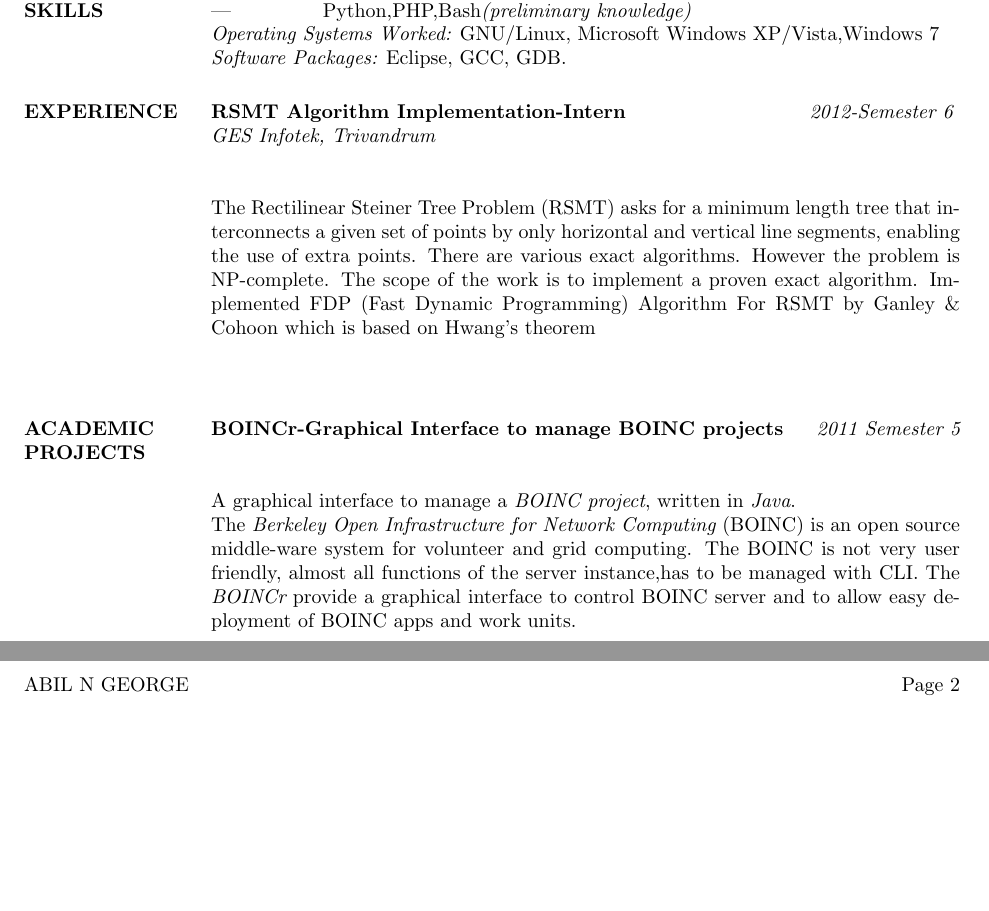
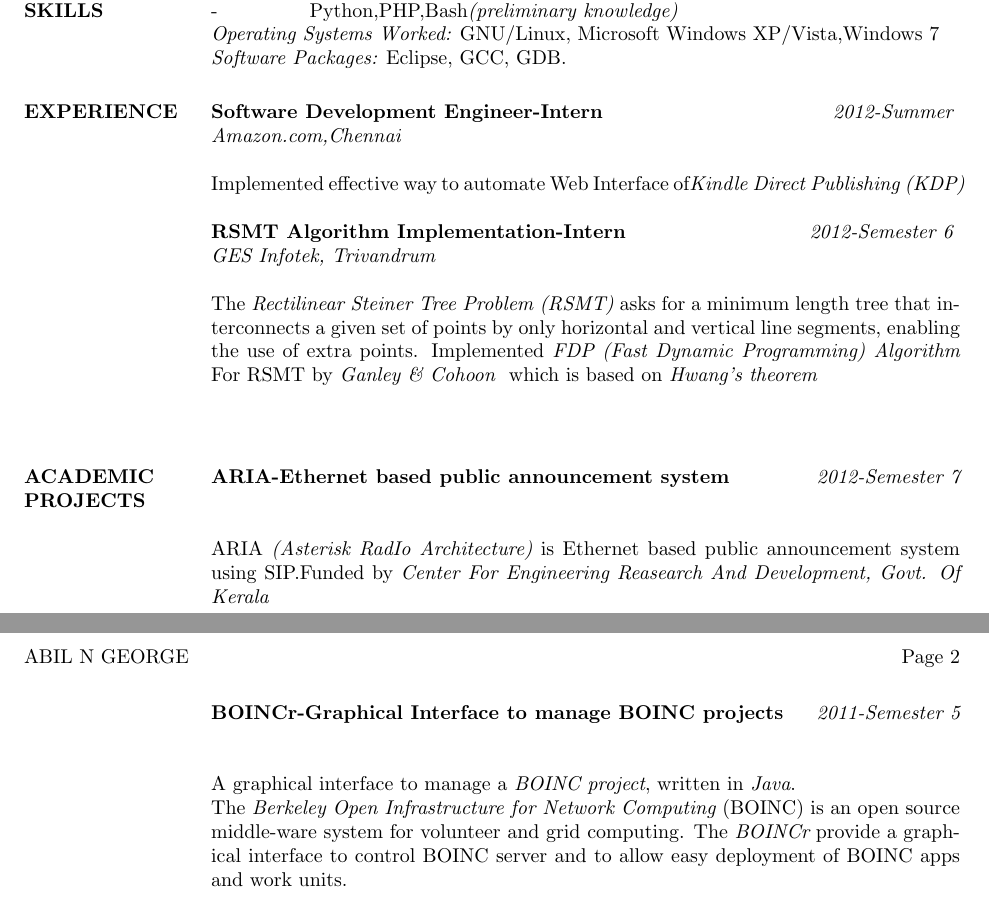
Before and after one commit to abilng/Resume, a LaTeX CV (abil_resume.tex): two parts of pages 1 and 2 of 2, joined at a grey line, cut so that both start at the same text, the shorter picture padded with empty space. Compiled offline with pdfLaTeX.

Commit message:
Added details

```diff
--- a/abil_resume.tex
+++ b/abil_resume.tex
@@ -52,33 +52,30 @@ To secure a promising, successful and challenging career in a reputed organizati
           Institution : {\it Jawahar Navodaya Vidyalaya,Pathanamthitta.} \\
           Score       : {\bf 89.60\% } \\\\
 	  \section{TECHNICAL \\ SKILLS}
-	  {\it Languages :} C,C++,JAVA\\
-          |\hspace{15 mm} Python,PHP,Bash{\it (preliminary knowledge)}\\
+		  {\it Languages :} C,C++,JAVA\\-\hspace{15 mm} Python,PHP,Bash{\it (preliminary knowledge)}\\
 		  {\it Operating Systems Worked:} GNU/Linux, Microsoft Windows XP/Vista,Windows 7\\
 		  {\it Software Packages:} Eclipse, GCC, GDB.
 
 	   \section{EXPERIENCE}
+		   {\bf Software Development Engineer-Intern }\hfill {\it 2012-Summer } \\
+		   {\it Amazon.com,Chennai }
+
+				Implemented effective way to automate Web Interface of{\it Kindle Direct Publishing (KDP)}
 
 		   {\bf RSMT Algorithm Implementation-Intern }\hfill {\it 2012-Semester 6 } \\
-	   {\it GES Infotek, Trivandrum } \\
+		   {\it GES Infotek, Trivandrum }
 
-           The Rectilinear Steiner Tree Problem (RSMT) asks for a minimum length tree that interconnects a given set of points by only horizontal and vertical line segments, enabling the use of extra points. There are various exact algorithms. However the problem is NP-complete. The scope of the work is to implement a proven exact algorithm. Implemented FDP (Fast Dynamic Programming) Algorithm For RSMT by Ganley \& Cohoon which is based on Hwang’s theorem\\\\
+	           The {\it Rectilinear Steiner Tree Problem (RSMT)} asks for a minimum length tree that interconnects a given set of points by only horizontal and vertical line segments, enabling the use of extra points. Implemented {\it FDP (Fast Dynamic Programming) Algorithm } For RSMT by {\it Ganley \& Cohoon } which is based on {\it Hwang’s theorem}\\\\
 
 	    \section{ACADEMIC \\ PROJECTS}
-            {\bf BOINCr-Graphical Interface to manage BOINC projects}\hfill {\it 2011 Semester 5}\\
+	    	{\bf ARIA-Ethernet based public announcement system}\hfill {\it 2012-Semester 7}\\
+
+	    		ARIA {\it (Asterisk RadIo Architecture)} is Ethernet based public announcement system using SIP.Funded by {\it Center For Engineering Reasearch And Development, Govt. Of Kerala}\\
+
+	    	{\bf BOINCr-Graphical Interface to manage BOINC projects}\hfill {\it 2011-Semester 5}\\
 
 	     		A graphical interface to manage a {\it BOINC project}, written in {\it Java}.\\
-            The {\it Berkeley Open Infrastructure for Network Computing }(BOINC) is an open source middle-ware system for volunteer and grid computing. The BOINC is not very user friendly, almost all functions of the server instance,has to be managed with CLI. The {\it BOINCr} provide a graphical interface to control BOINC server and to allow easy deployment of BOINC apps and work units.\\\\
-
-%    \section{ACHIEVEMENTS}
-%    \begin{itemize} \itemsep -2pt
-%    \item Secured 500th rank in Kerala Engineering Entrance Exam,2009
-%    \item Top 3 in School for 10th as well as 12th
-%    \item Won Prizes in School for Academic performances.
-%    \item Participated in Science Exhibition (cluster level) organized by NVS in 2007
-%    \item Secured prizes in quiz competitions in district level
-%    \item Secured prizes in many competitive examinations in dist, state and national level conducted by different NGOs and Govt. Boards
-%    \end{itemize}
+	     		The {\it Berkeley Open Infrastructure for Network Computing }(BOINC) is an open source middle-ware system for volunteer and grid computing. The {\it BOINCr} provide a graphical interface to control BOINC server and to allow easy deployment of BOINC apps and work units.\\\\
 
 	    \section{SKILLS \& HOBBIES}
 	        {\bf Languages}
```
Also changed, not shown: 2 other files. Lines whose indentation alone changed are shown as unchanged.
